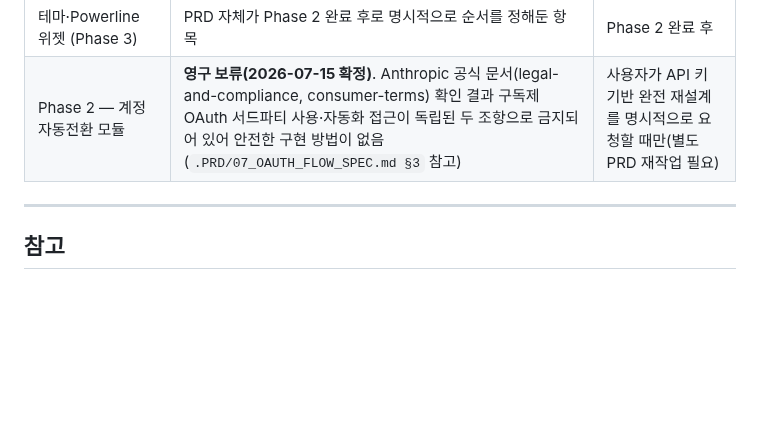
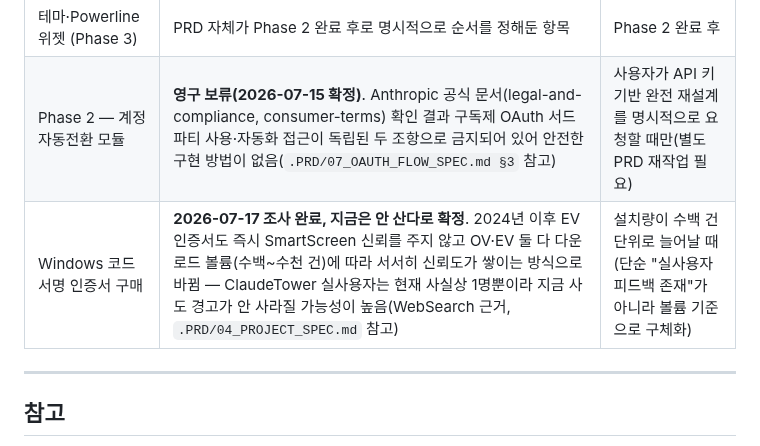
Before and after one commit to sodam-ai/ClaudeTower, a Markdown page: CHECKPOINT.md, the part around the change. Rendered like a GitHub page; blank space fills up the shorter version.

```diff
--- a/CHECKPOINT.md
+++ b/CHECKPOINT.md
@@ -400,6 +400,7 @@ Claude Code 화면에 상태표시줄 실제 표시 확인, `/claudetower-widget
 | PATH 실제 레지스트리 등록 | 시스템 전역 값이라 사용자가 명시적으로 "코드만, 적용은 보류" 선택함(코드는 M3에서 완성) | 사용자가 원할 때 (`setup` 재실행 시 물어봄) |
 | 테마·Powerline 위젯 (Phase 3) | PRD 자체가 Phase 2 완료 후로 명시적으로 순서를 정해둔 항목 | Phase 2 완료 후 |
 | Phase 2 — 계정 자동전환 모듈 | **영구 보류(2026-07-15 확정)**. Anthropic 공식 문서(legal-and-compliance, consumer-terms) 확인 결과 구독제 OAuth 서드파티 사용·자동화 접근이 독립된 두 조항으로 금지되어 있어 안전한 구현 방법이 없음(`.PRD/07_OAUTH_FLOW_SPEC.md §3` 참고) | 사용자가 API 키 기반 완전 재설계를 명시적으로 요청할 때만(별도 PRD 재작업 필요) |
+| Windows 코드서명 인증서 구매 | **2026-07-17 조사 완료, 지금은 안 산다로 확정**. 2024년 이후 EV 인증서도 즉시 SmartScreen 신뢰를 주지 않고 OV·EV 둘 다 다운로드 볼륨(수백~수천 건)에 따라 서서히 신뢰도가 쌓이는 방식으로 바뀜 — ClaudeTower 실사용자는 현재 사실상 1명뿐이라 지금 사도 경고가 안 사라질 가능성이 높음(WebSearch 근거, `.PRD/04_PROJECT_SPEC.md` 참고) | 설치량이 수백 건 단위로 늘어날 때(단순 "실사용자 피드백 존재"가 아니라 볼륨 기준으로 구체화) |
 
 ---
 
```
Also changed, not shown: .PRD/04_PROJECT_SPEC.md (+15 -1 lines).
